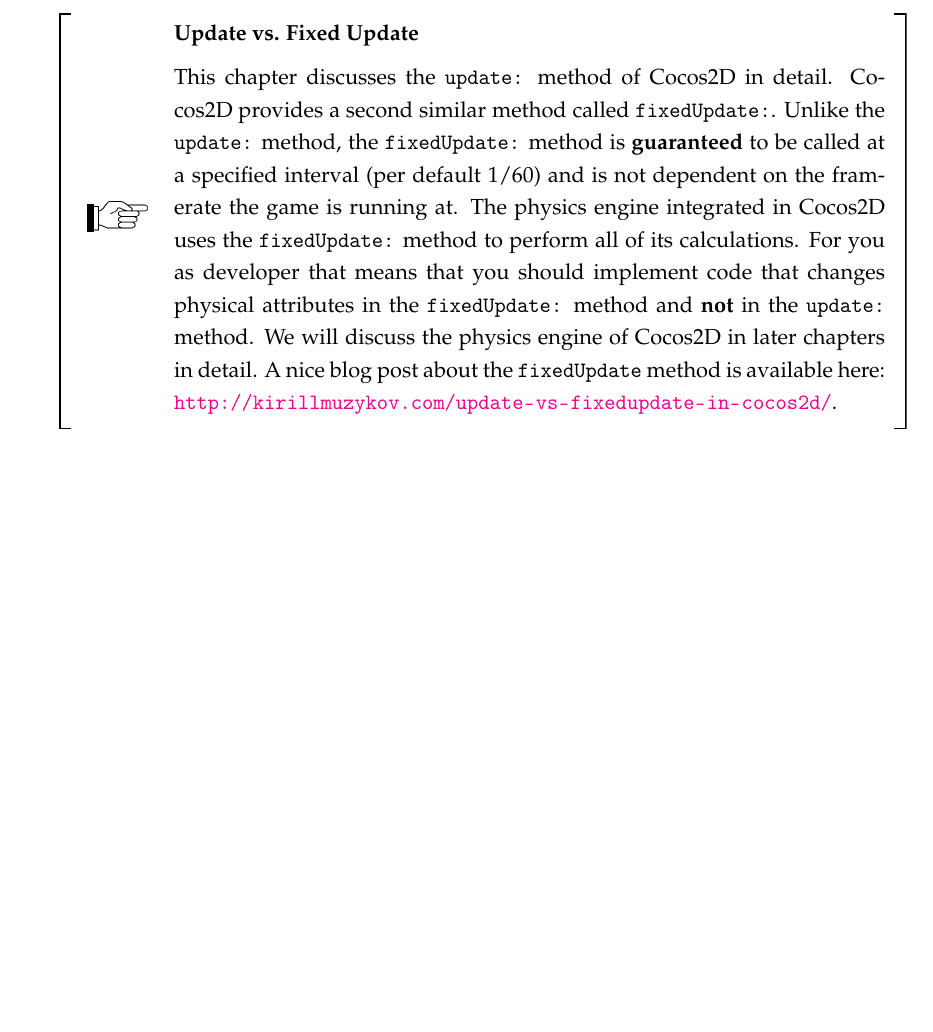
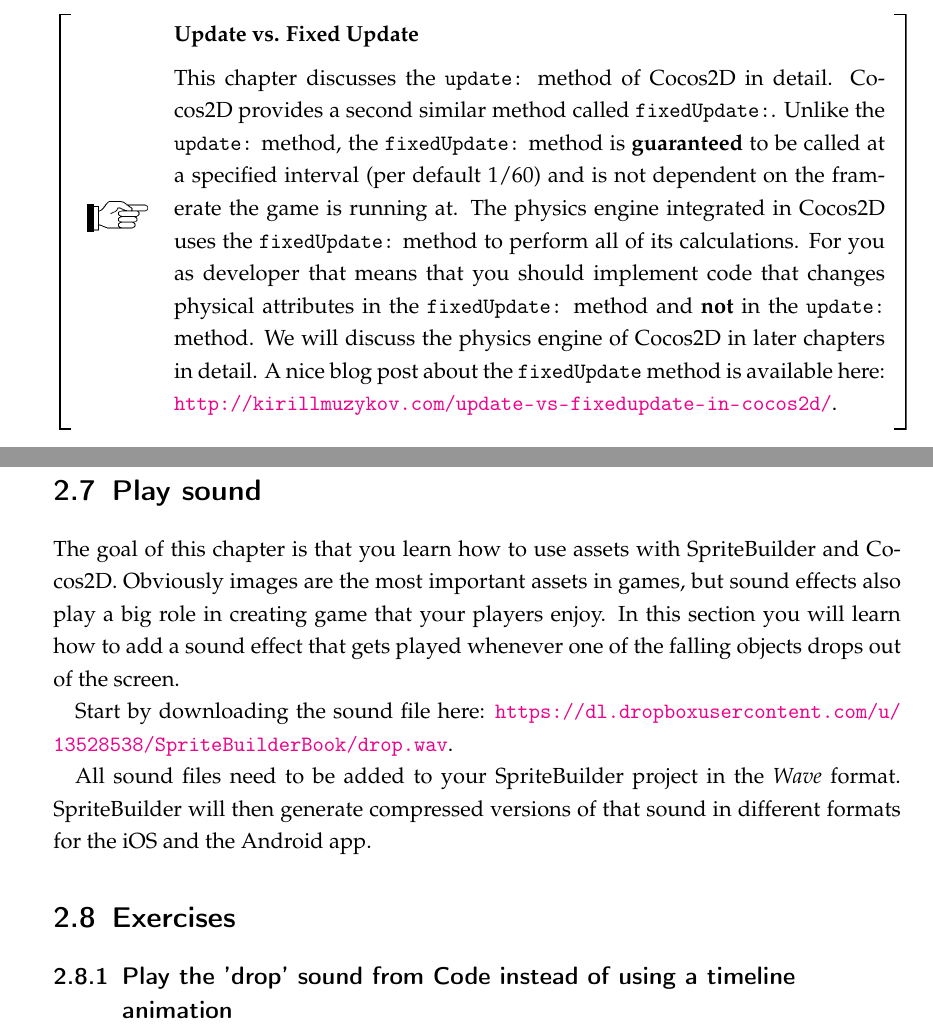
Before and after one commit to SpriteBuilder-Book/Book, a LaTeX thesis (document.tex, which reads Chapters/4_Assets_SpriteBuilder.tex): part of page 69 of 75 before the commit and two parts of pages 69 and 70 of 75 after it, the two joined at a grey line, cut so that both start at the same text, the shorter picture padded with empty space. Compiled offline with pdfLaTeX.

Commit message:
discuss sounds in SpriteBuilder

```diff
--- a/Chapters/4_Assets_SpriteBuilder.tex
+++ b/Chapters/4_Assets_SpriteBuilder.tex
@@ -600,3 +600,21 @@
 method is available here:
 \url{http://kirillmuzykov.com/update-vs-fixedupdate-in-cocos2d/}.
 \end{details}
+
+\section{Play sound}
+The goal of this chapter is that you learn how to use assets with \SB{} and
+\cocos{}. Obviously images are the most important assets in games, but sound
+effects also play a big role in creating game that your players enjoy. In this
+section you will learn how to add a sound effect that gets played whenever one
+of the falling objects drops out of the screen.
+
+Start by downloading the sound file here:
+\url{https://dl.dropboxusercontent.com/u/13528538/SpriteBuilderBook/drop.wav}.
+
+All sound files need to be added to your \SB{} project in the \textit{Wave}
+format. \SB{} will then generate compressed versions of that sound in different
+formats for the iOS and the Android app.
+
+\section{Exercises}
+\subsection{Play the 'drop' sound from Code instead of using a timeline
+animation}
```
Also changed, not shown: 6 other files.
